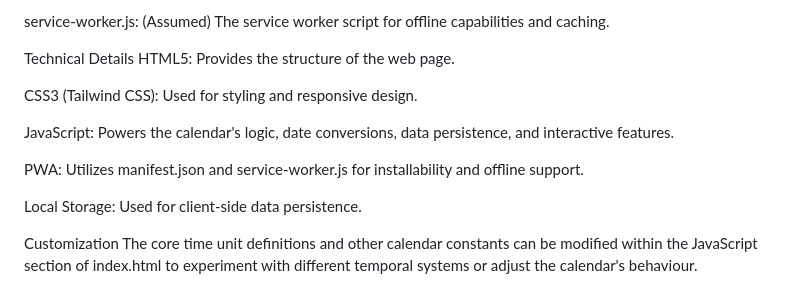
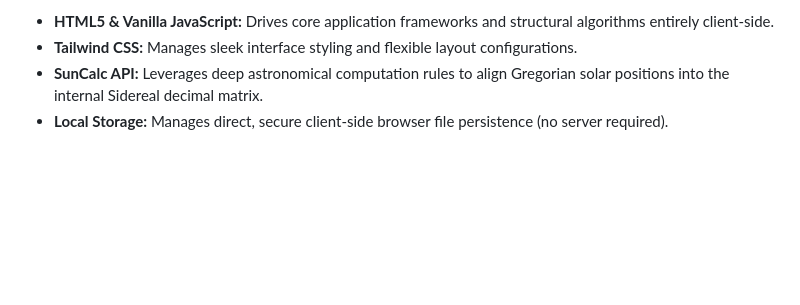
Before and after one commit to JerichoArt/SiderealCalendar, a Markdown page: README.md, the part around one of its changes. GitHub-like rendering; blank space fills up the shorter version.

```diff
--- a/README.md
+++ b/README.md
@@ -69,15 +53,4 @@ manifest.json: (Assumed) The web app manifest file, enabling PWA features.
-service-worker.js: (Assumed) The service worker script for offline capabilities and caching.
-
-Technical Details
-HTML5: Provides the structure of the web page.
-
-CSS3 (Tailwind CSS): Used for styling and responsive design.
-
-JavaScript: Powers the calendar's logic, date conversions, data persistence, and interactive features.
-
-PWA: Utilizes manifest.json and service-worker.js for installability and offline support.
-
-Local Storage: Used for client-side data persistence.
-
-Customization
-The core time unit definitions and other calendar constants can be modified within the JavaScript section of index.html to experiment with different temporal systems or adjust the calendar's behaviour.
+* **HTML5 & Vanilla JavaScript:** Drives core application frameworks and structural algorithms entirely client-side.
+* **Tailwind CSS:** Manages sleek interface styling and flexible layout configurations.
+* **SunCalc API:** Leverages deep astronomical computation rules to align Gregorian solar positions into the internal Sidereal decimal matrix.
+* **Local Storage:** Manages direct, secure client-side browser file persistence (no server required).
```
Also changed, not shown: other parts of README.md (+40 -56 lines).
